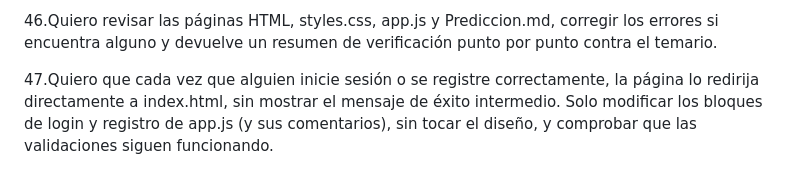
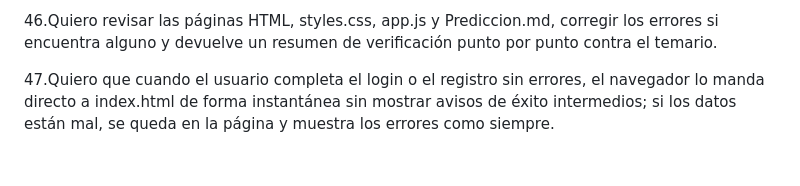
Before and after one commit to maxifasce2018-svg/app-web-cliente-Maximiliano-Fascetta, a Markdown page: Prediccion.md, the part around the change. GitHub-like rendering.

Commit message:
Update Prediccion.md to clarify user redirection behavior after successful login or registration, ensuring error messages are displayed for invalid data.

```diff
--- a/Prediccion.md
+++ b/Prediccion.md
@@ -92,4 +92,4 @@ cetral y footer, sobre una tienda de cartas.
 
 46.Quiero revisar las páginas HTML, styles.css, app.js y Prediccion.md, corregir los errores si encuentra alguno y devuelve un resumen de verificación punto por punto contra el temario.
 
-47.Quiero que cada vez que alguien inicie sesión o se registre correctamente, la página lo redirija directamente a index.html, sin mostrar el mensaje de éxito intermedio. Solo modificar los bloques de login y registro de app.js (y sus comentarios), sin tocar el diseño, y comprobar que las validaciones siguen funcionando.
+47.Quiero que cuando el usuario completa el login o el registro sin errores, el navegador lo manda directo a index.html de forma instantánea sin mostrar avisos de éxito intermedios; si los datos están mal, se queda en la página y muestra los errores como siempre.
```
